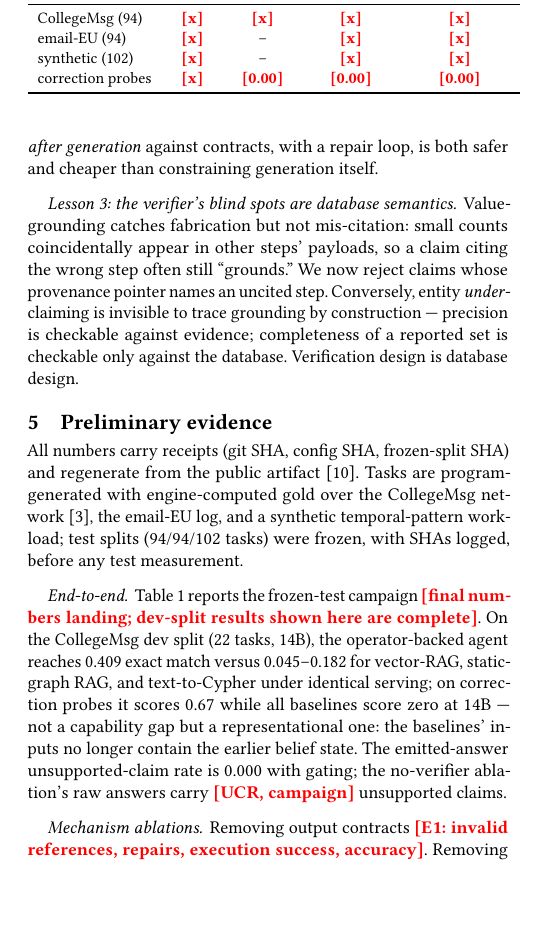
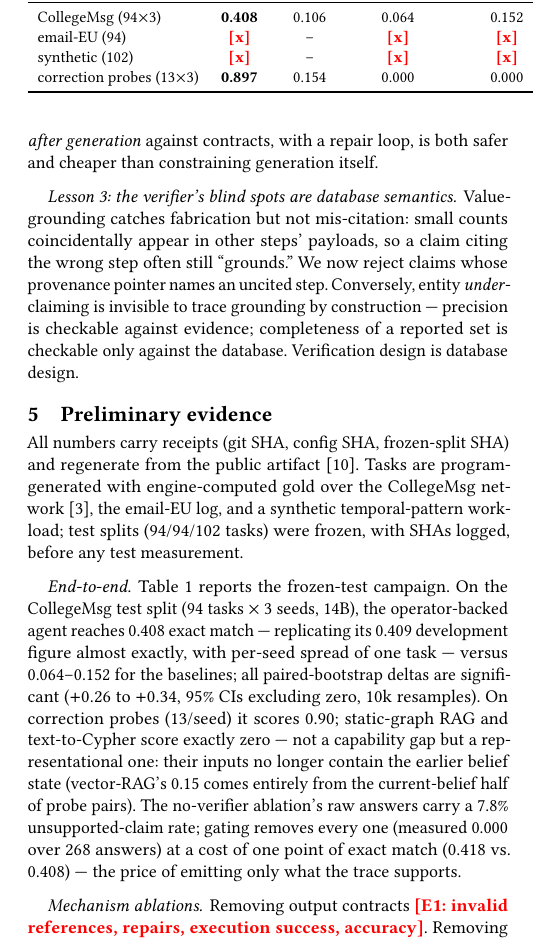
Before and after one commit to zxf-work/tgms, a LaTeX paper (paper/cidr/main.tex): part of one column of page 3 of 4, cut at the place of the change, the shorter picture padded with empty space. Compiled offline with pdfLaTeX.

Commit message:
paper: CIDR draft — frozen-test CollegeMsg results land
Main phase complete and fully clean (1410/1410 rows, 5 systems x 3
seeds): ours 0.408 (dev 0.409 — near-exact replication, one-task seed
spread) vs b1 0.106 / b2 0.064 / b5 0.152, all paired-bootstrap deltas
significant (+0.26..+0.34, 95% CIs exclude zero); probes 0.897 vs 0.154
/ 0 / 0 with the vector-RAG nonzero fully explained by current-belief
probe halves; C2 end-to-end UCR 7.8% raw -> 0.000 gated at a one-point
EM cost. Table and prose updated; email-EU/synth cells still tbd
pending the datasets heal.

Co-Authored-By: Claude Fable 5 <noreply@anthropic.com>

```diff
--- a/paper/cidr/main.tex
+++ b/paper/cidr/main.tex
@@ -319,16 +319,20 @@ temporal-pattern workload; test splits (94/94/102 tasks) were frozen,
 with SHAs logged, before any test measurement.
 
 \paragraph{End-to-end.}
-Table~\ref{tab:e2e} reports the frozen-test campaign
-\tbd{final numbers landing; dev-split results shown here are complete}.
-On the CollegeMsg dev split (22 tasks, 14B), the operator-backed agent
-reaches 0.409 exact match versus 0.045--0.182 for vector-RAG,
-static-graph RAG, and text-to-Cypher under identical serving; on
-correction probes it scores 0.67 while all baselines score zero at 14B
---- not a capability gap but a representational one: the baselines'
-inputs no longer contain the earlier belief state. The emitted-answer
-unsupported-claim rate is 0.000 with gating; the no-verifier ablation's
-raw answers carry \tbd{UCR, campaign} unsupported claims.
+Table~\ref{tab:e2e} reports the frozen-test campaign. On the CollegeMsg
+test split (94 tasks $\times$ 3 seeds, 14B), the operator-backed agent
+reaches 0.408 exact match --- replicating its 0.409 development figure
+almost exactly, with per-seed spread of one task --- versus 0.064--0.152
+for the baselines; all paired-bootstrap deltas are significant
+($+0.26$ to $+0.34$, 95\% CIs excluding zero, 10k resamples). On
+correction probes (13/seed) it scores 0.90; static-graph RAG and
+text-to-Cypher score exactly zero --- not a capability gap but a
+representational one: their inputs no longer contain the earlier belief
+state (vector-RAG's 0.15 comes entirely from the current-belief half of
+probe pairs). The no-verifier ablation's raw answers carry a 7.8\%
+unsupported-claim rate; gating removes every one (measured 0.000 over
+268 answers) at a cost of one point of exact match (0.418 vs.\ 0.408)
+--- the price of emitting only what the trace supports.
 
 \begin{table}[t]
 \centering\small
@@ -340,10 +344,10 @@ family, 5 systems $\times$ 3 seeds, Qwen2.5-14B; second family
 \toprule
  & TGMS & Vec-RAG & Graph-RAG & Text-to-Cypher \\
 \midrule
-CollegeMsg (94) & \tbd{x} & \tbd{x} & \tbd{x} & \tbd{x} \\
+CollegeMsg (94$\times$3) & \textbf{0.408} & 0.106 & 0.064 & 0.152 \\
 email-EU (94)   & \tbd{x} & --      & \tbd{x} & \tbd{x} \\
 synthetic (102) & \tbd{x} & --      & \tbd{x} & \tbd{x} \\
-correction probes & \tbd{x} & \tbd{0.00} & \tbd{0.00} & \tbd{0.00} \\
+correction probes (13$\times$3) & \textbf{0.897} & 0.154 & 0.000 & 0.000 \\
 \bottomrule
 \end{tabular}
 \end{table}
```
Also changed, not shown: paper/cidr/main.tex (6 more changed lines).
